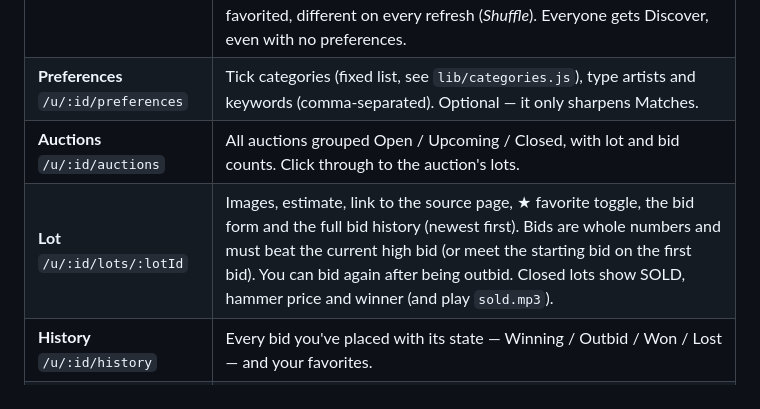
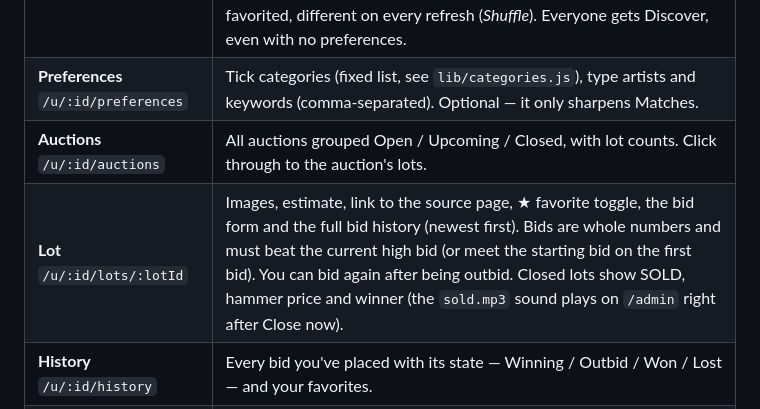
Before and after one commit to COG-GTM/realdreamteam, a Markdown page: auction-app/README.md, the part around the change. GitHub-like rendering.

Commit message:
bug: README — auctions show lot counts; sold sound plays on /admin
Co-Authored-By: Mark Porter <mark@marklovestech.com>

```diff
--- a/auction-app/README.md
+++ b/auction-app/README.md
@@ -21,8 +21,8 @@ one template.
 | `/` | Pick your name. Everything after this is under `/u/<your id>/…`. |
 | **Summary** `/u/:id/summary` | Your home page. **Notifications** (new matching lots, outbid, sold — unread ones are highlighted; *Mark all read* clears the badge; the five newest are shown, *Show all* expands the rest). **Matches your interests** — open lots matching your preferences, each with a chip saying *why* it matched. **Discover** — five random open lots you haven't bid on or favorited, different on every refresh (*Shuffle*). Everyone gets Discover, even with no preferences. |
 | **Preferences** `/u/:id/preferences` | Tick categories (fixed list, see `lib/categories.js`), type artists and keywords (comma-separated). Optional — it only sharpens Matches. |
-| **Auctions** `/u/:id/auctions` | All auctions grouped Open / Upcoming / Closed, with lot and bid counts. Click through to the auction's lots. |
-| **Lot** `/u/:id/lots/:lotId` | Images, estimate, link to the source page, ★ favorite toggle, the bid form and the full bid history (newest first). Bids are whole numbers and must beat the current high bid (or meet the starting bid on the first bid). You can bid again after being outbid. Closed lots show SOLD, hammer price and winner (and play `sold.mp3`). |
+| **Auctions** `/u/:id/auctions` | All auctions grouped Open / Upcoming / Closed, with lot counts. Click through to the auction's lots. |
+| **Lot** `/u/:id/lots/:lotId` | Images, estimate, link to the source page, ★ favorite toggle, the bid form and the full bid history (newest first). Bids are whole numbers and must beat the current high bid (or meet the starting bid on the first bid). You can bid again after being outbid. Closed lots show SOLD, hammer price and winner (the `sold.mp3` sound plays on `/admin` right after Close now). |
 | **History** `/u/:id/history` | Every bid you've placed with its state — Winning / Outbid / Won / Lost — and your favorites. |
 | **Admin** `/admin` | Table of auctions with editable close time (UTC), *Close now* / *Reopen*; add a lot to any auction (matching users get a notification); ban / unban users (banned users can't bid, nothing is deleted) |
 
```
